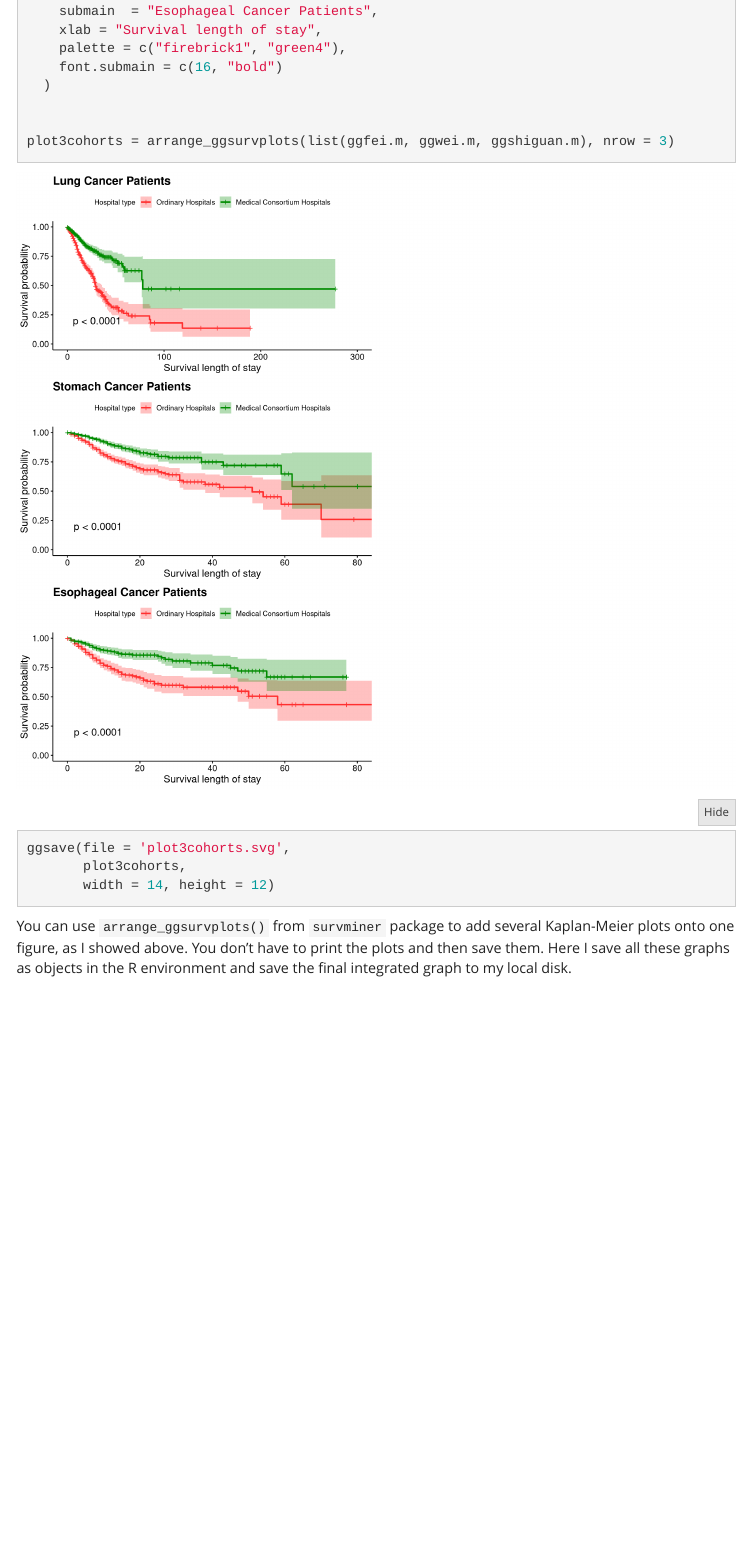
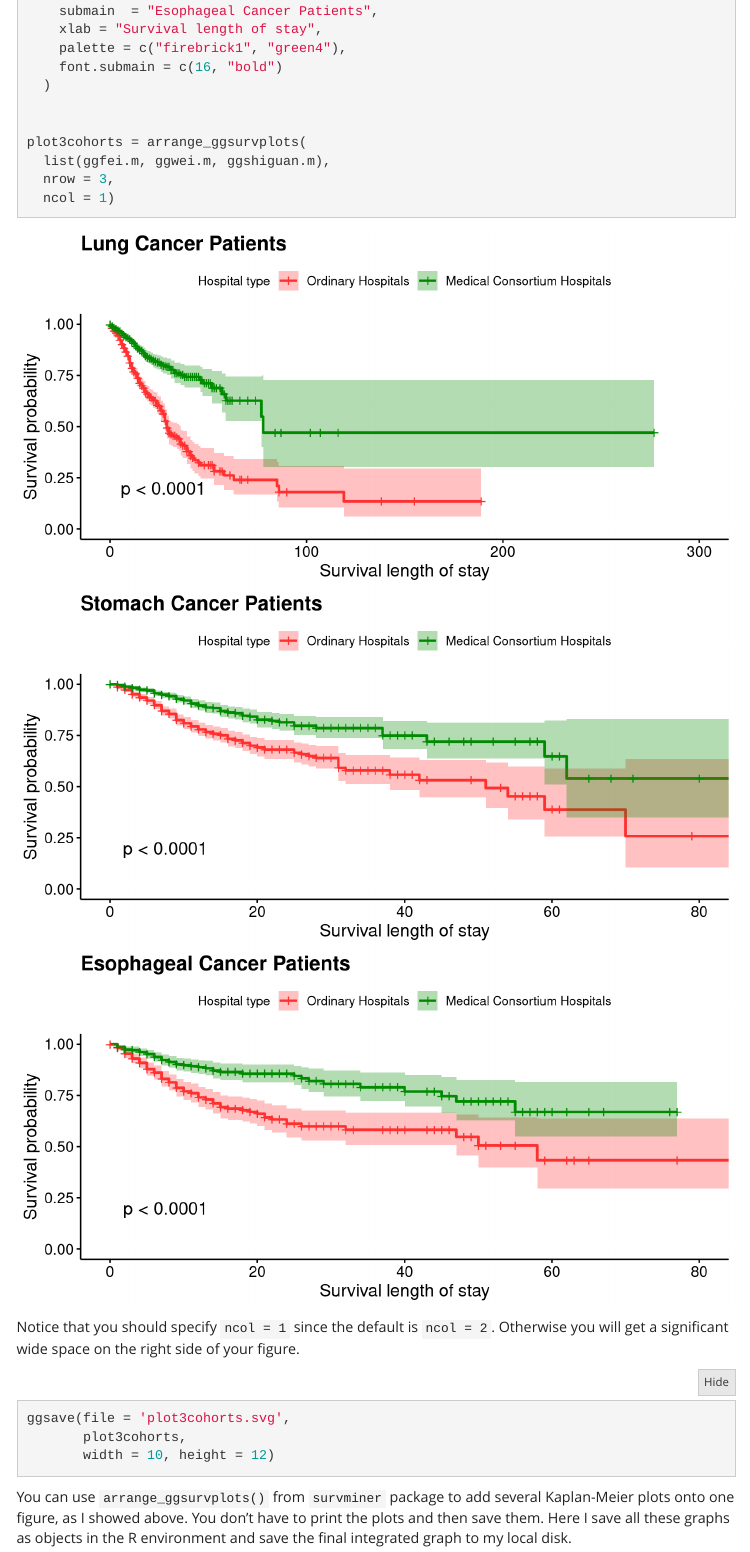
Before and after one commit to caimiao0714/BST5920DataVisulizationHW, an R Markdown document (KaplanMeierR/Kaplan-Mier Plot Using survminer in R.Rmd): the page in a window 1100 px wide, from 3390 px down before the commit and from 3380 px down after it, so that both start at the same text. Rendered offline with R 4.5, knitr and Pandoc, with nearby package versions; folded parts are opened; menus at the side of the page are left out.

Commit message:
delete white space column using col=1

````diff
--- a/KaplanMeierR/Kaplan-Mier Plot Using survminer in R.Rmd
+++ b/KaplanMeierR/Kaplan-Mier Plot Using survminer in R.Rmd
@@ -124,13 +124,18 @@ ggshiguan.m <-
   )
 
 
-plot3cohorts = arrange_ggsurvplots(list(ggfei.m, ggwei.m, ggshiguan.m), nrow = 3)
+plot3cohorts = arrange_ggsurvplots(
+  list(ggfei.m, ggwei.m, ggshiguan.m),
+  nrow = 3,
+  ncol = 1)
 ```
+
+Notice that you should specify `ncol = 1` since the default is `ncol = 2`. Otherwise you will get a significant wide space on the right side of your figure.
 
 ```{r saveplot3cohorts}
 ggsave(file = 'plot3cohorts.svg',
        plot3cohorts,
-       width = 14, height = 12)
+       width = 10, height = 12)
 ```
 
 
````
Also changed, not shown: KaplanMeierR/Kaplan-Mier_Plot_Using_survminer_in_R.html, KaplanMeierR/plot3cohorts.svg, KaplanMeierR/Kaplan-Mier Plot Using survminer in R.Rmd (4 more changed lines).
